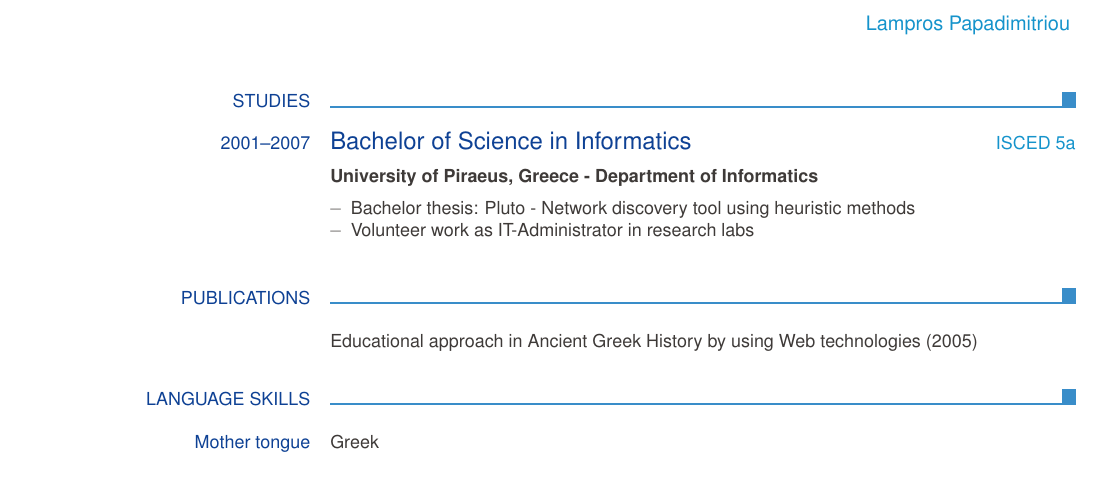
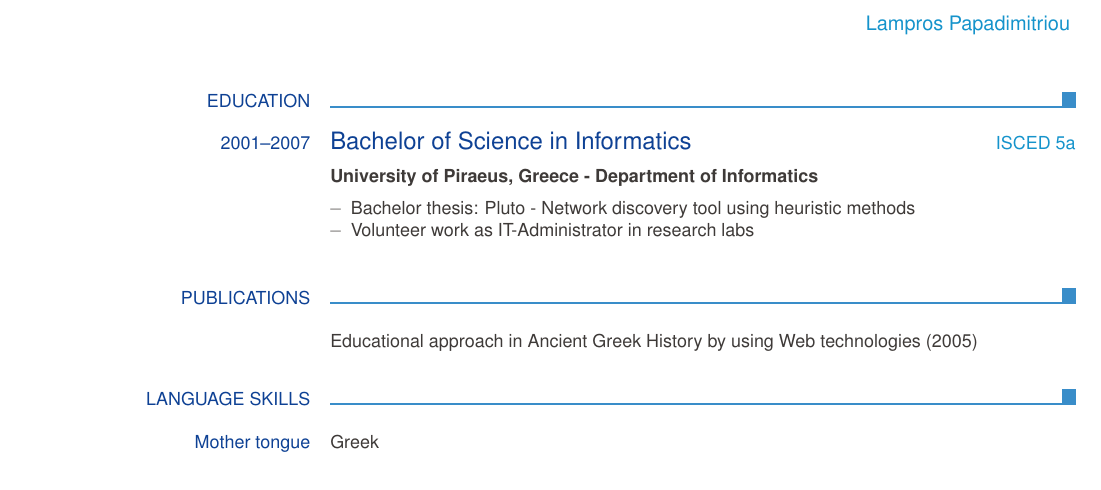
Before and after one commit to trelo-bifteki/resume, a LaTeX CV (resume-en-Lampros_Papadimitriou.tex): part of page 2 of 2, cut so that both start at the same text. Compiled offline with pdfLaTeX.

Commit message:
adding page breaks and correct education in English

```diff
--- a/resume-en-Lampros_Papadimitriou.tex
+++ b/resume-en-Lampros_Papadimitriou.tex
@@ -70,7 +70,7 @@
 
   \pagebreak
 
-  \ecvsection{Studies}
+  \ecvsection{Education}
 
   \ecvtitlelevel{2001--2007}{Bachelor of Science in Informatics}{ISCED 5a}
   \ecvsubtitle{University of Piraeus, Greece - Department of Informatics}
```
Also changed, not shown: resume-de-Lampros_Papadimitriou.tex (+2 -0 lines).
